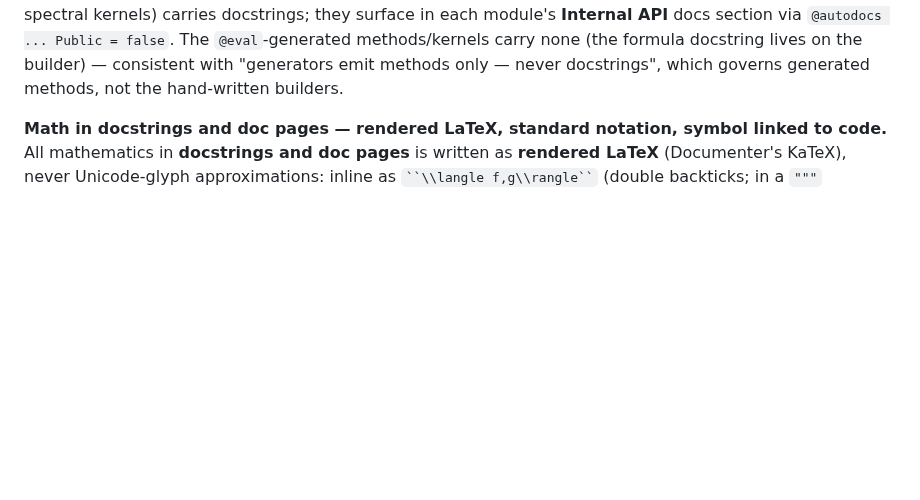
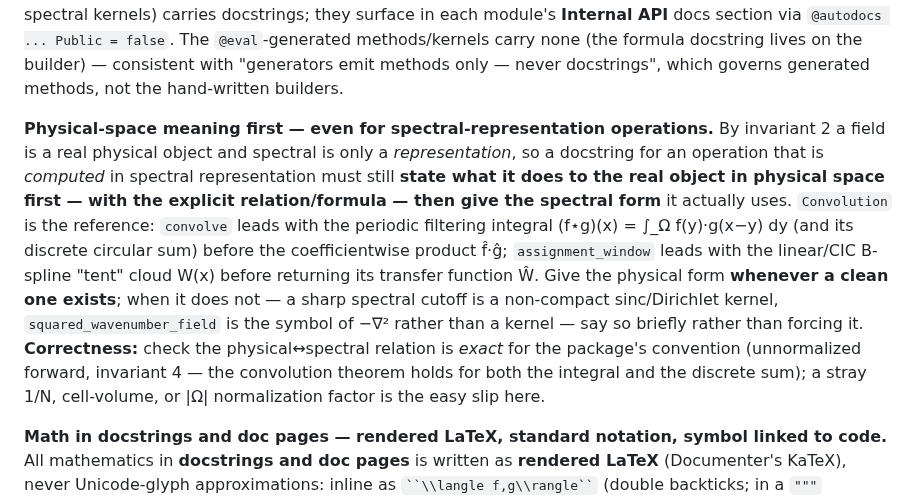
Before and after one commit to GrigorySarnitsky/GBGPeriodicFields.jl, a Markdown page: CLAUDE.md, the part around the change. Drawn GitHub-style; blank space fills up the shorter version.

Commit message:
docs(policy): physical-space meaning first in docstrings, even for spectral ops
Record the principle (the user's, confirmed on the Convolution API): a docstring for
an operation computed in spectral representation must still state what it does to the
real object in physical space first — with the explicit relation/formula — then the
spectral form (invariant 2). Convolution is the named reference (the filtering integral
and the CIC tent before f̂·ĝ / Ŵ). Carve-out: don't force it where no clean physical
form exists (sharp cutoff = sinc/Dirichlet kernel; squared_wavenumber_field = symbol of
−∇²). Plus the correctness caveat: verify the relation is exact for the unnormalized-
forward convention (invariant 4), no stray 1/N / cell-volume / |Ω| factor.

Co-Authored-By: Claude Opus 4.8 <noreply@anthropic.com>

```diff
--- a/CLAUDE.md
+++ b/CLAUDE.md
@@ -126,6 +126,19 @@ docstrings; they surface in each module's **Internal API** docs section via
 `@autodocs ... Public = false`. The `@eval`-generated methods/kernels carry none (the
 formula docstring lives on the builder) — consistent with "generators emit methods only —
 never docstrings", which governs generated methods, not the hand-written builders.
+
+**Physical-space meaning first — even for spectral-representation operations.** By invariant 2 a field is
+a real physical object and spectral is only a *representation*, so a docstring for an operation that is
+*computed* in spectral representation must still **state what it does to the real object in physical space
+first — with the explicit relation/formula — then give the spectral form** it actually uses. `Convolution`
+is the reference: `convolve` leads with the periodic filtering integral (f⋆g)(x) = ∫_Ω f(y)·g(x−y) dy (and
+its discrete circular sum) before the coefficientwise product f̂·ĝ; `assignment_window` leads with the
+linear/CIC B-spline "tent" cloud W(x) before returning its transfer function Ŵ. Give the physical form
+**whenever a clean one exists**; when it does not — a sharp spectral cutoff is a non-compact sinc/Dirichlet
+kernel, `squared_wavenumber_field` is the symbol of −∇² rather than a kernel — say so briefly rather than
+forcing it. **Correctness:** check the physical↔spectral relation is *exact* for the package's convention
+(unnormalized forward, invariant 4 — the convolution theorem holds for both the integral and the discrete
+sum); a stray 1/N, cell-volume, or |Ω| normalization factor is the easy slip here.
 
 **Math in docstrings and doc pages — rendered LaTeX, standard notation, symbol linked to code.**
 All mathematics in **docstrings and doc pages** is written as **rendered LaTeX** (Documenter's
```
